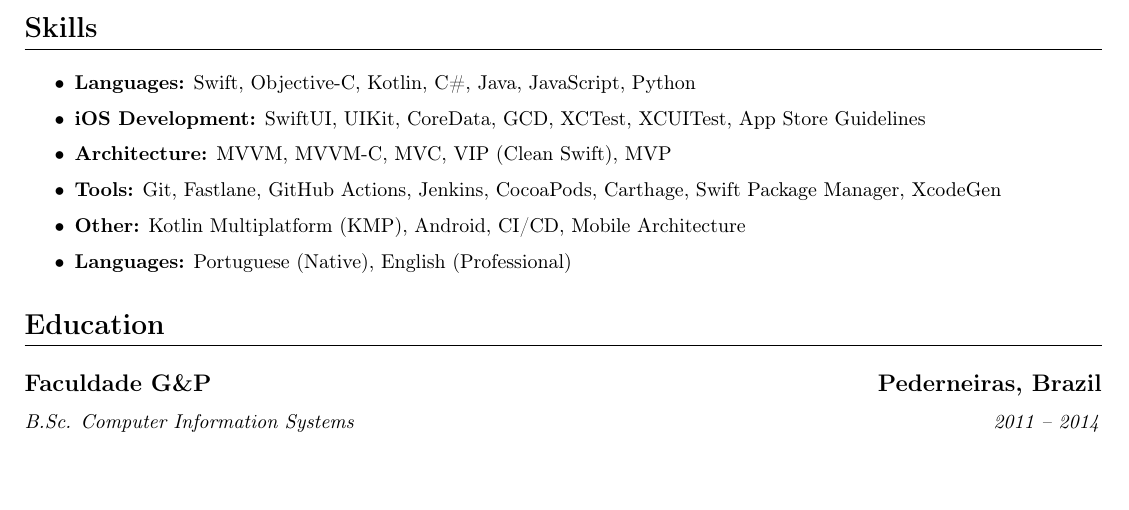
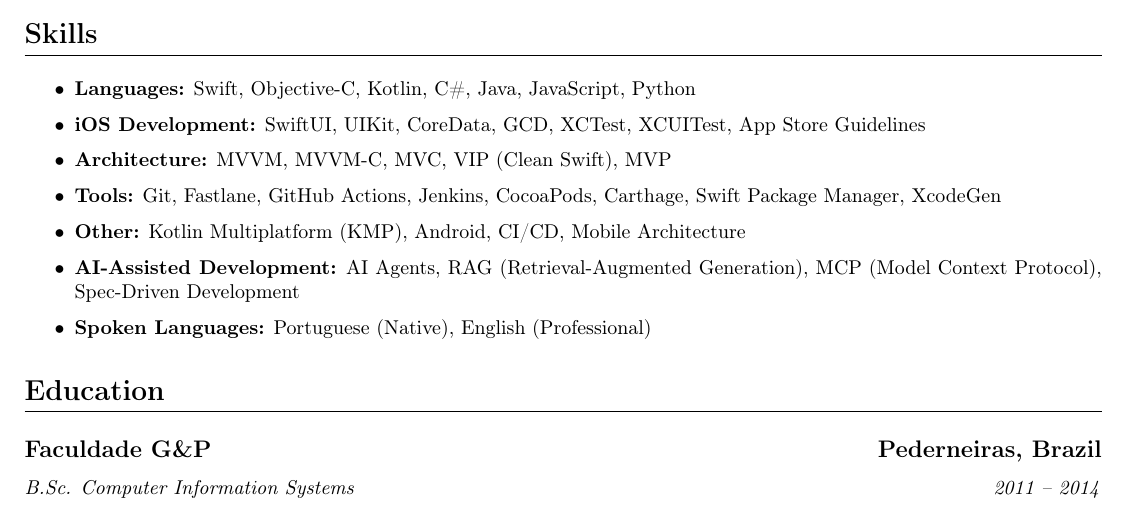
Before and after one commit to alborghette/resume, a LaTeX document (en.tex): part of page 2 of 2, cut so that both start at the same text, the shorter picture padded with empty space. Compiled offline with pdfLaTeX.

Commit message:
Fix duplicate Languages label and add AI skills to resume
Renames the spoken-languages entry in en.tex to avoid clashing with
the programming-languages entry, and adds an AI-assisted development
line to the Skills/Competências section of both resumes so the
keywords mentioned in the Summary are also scannable there.

Co-Authored-By: Claude Sonnet 5 <noreply@anthropic.com>

```diff
--- a/en.tex
+++ b/en.tex
@@ -165,7 +165,9 @@
 
 \item \textbf{Other:} Kotlin Multiplatform (KMP), Android, CI/CD, Mobile Architecture
 
-\item \textbf{Languages:} Portuguese (Native), English (Professional)
+\item \textbf{AI-Assisted Development:} AI Agents, RAG (Retrieval-Augmented Generation), MCP (Model Context Protocol), Spec-Driven Development
+
+\item \textbf{Spoken Languages:} Portuguese (Native), English (Professional)
 
 \end{itemize}
 
```
Also changed, not shown: pt-br.tex (+2 -0 lines).
